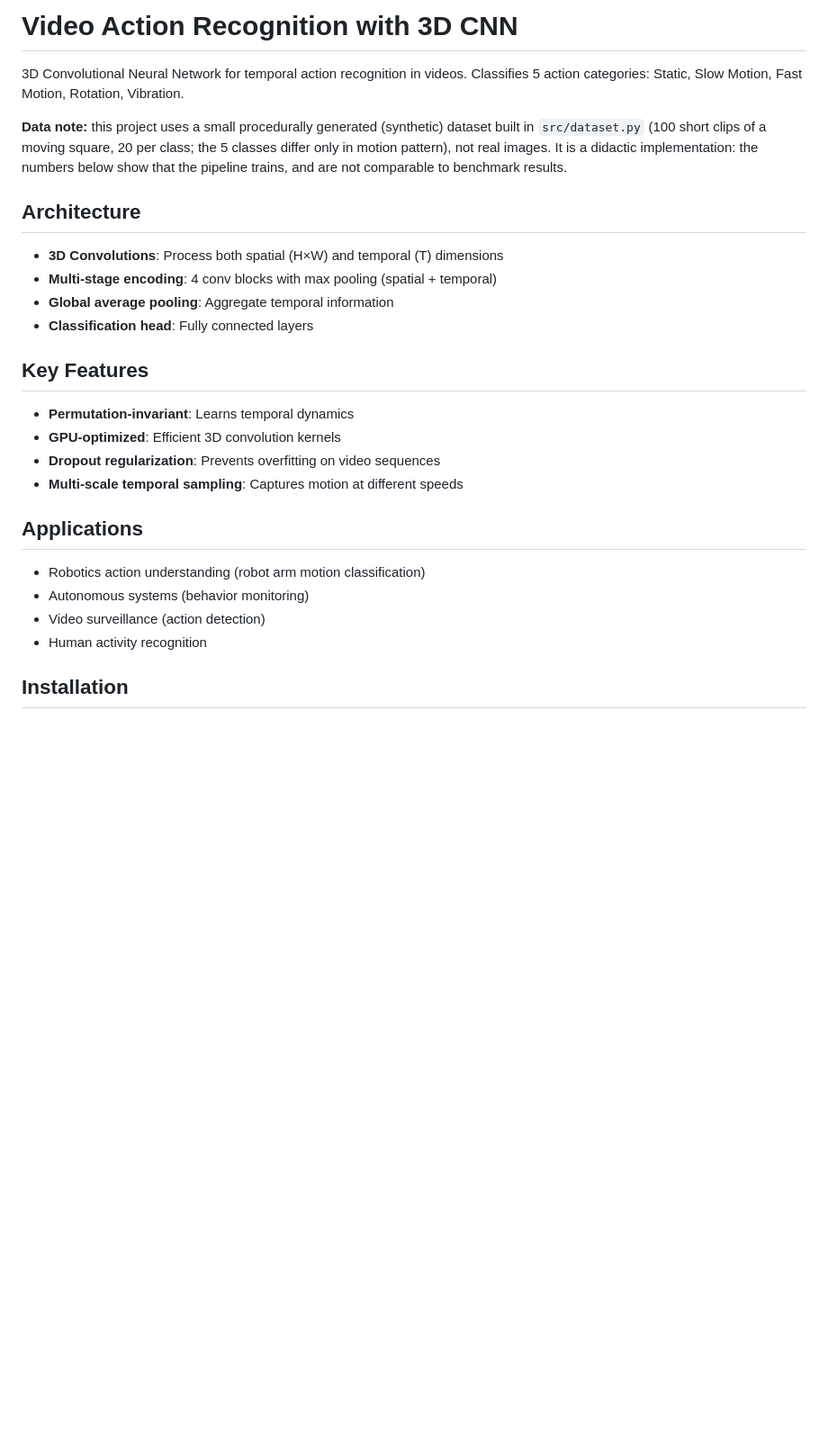
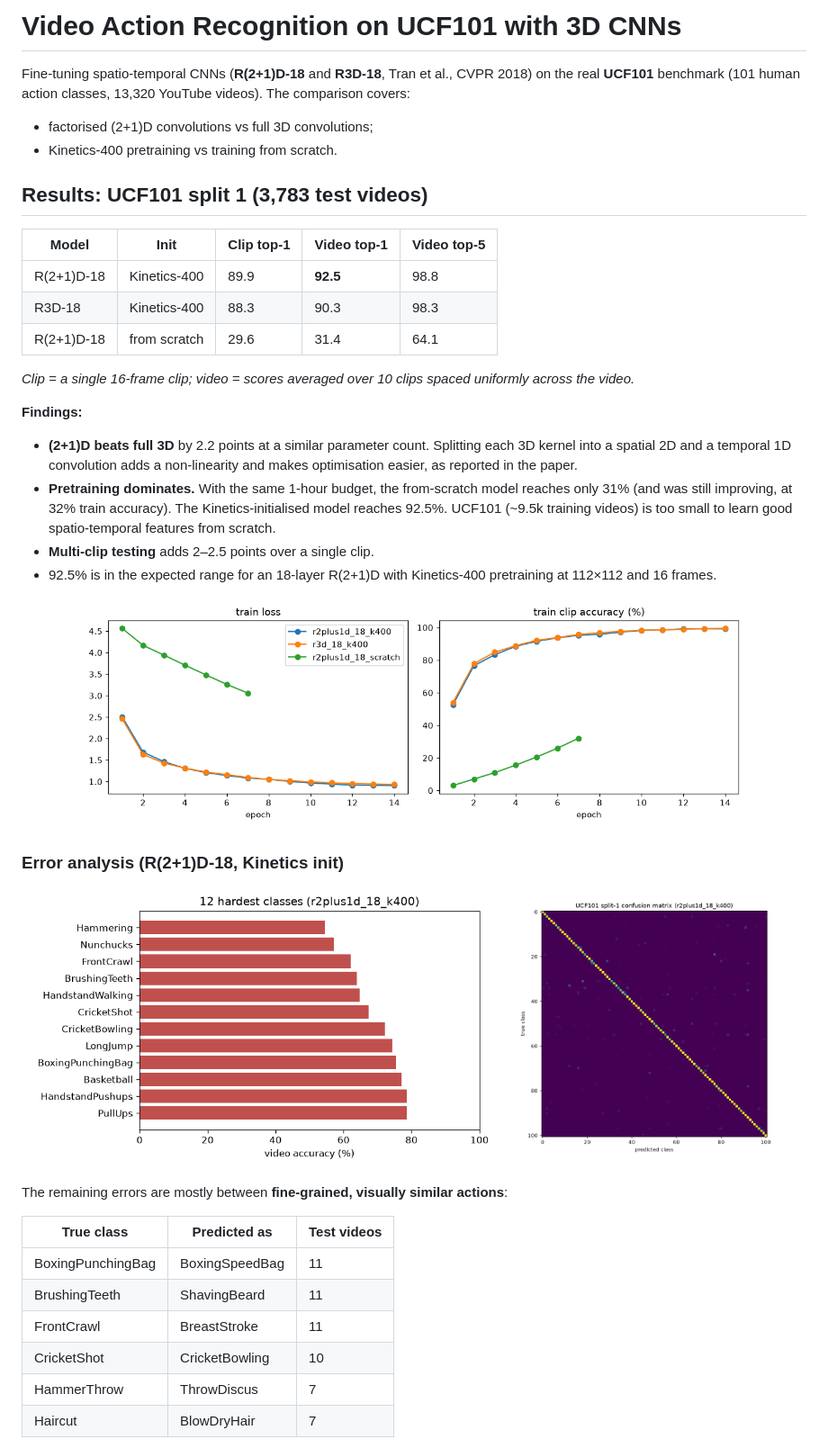
Before and after one commit to HessamKaveh/video-action-recognition, a Markdown page: README.md, the part around one of its changes. Shown at 90% size. Drawn GitHub-style; pictures changed too: results/confusion_matrix.png, results/hardest_classes.png (added), results/training_curves.png; blank space fills up the shorter version.

```diff
--- a/README.md
+++ b/README.md
@@ -1,26 +1,39 @@
-# Video Action Recognition with 3D CNN
+# Video Action Recognition on UCF101 with 3D CNNs
 
-3D Convolutional Neural Network for temporal action recognition in videos.
-Classifies 5 action categories: Static, Slow Motion, Fast Motion, Rotation, Vibration.
+Fine-tuning spatio-temporal CNNs (**R(2+1)D-18** and **R3D-18**, Tran et al., CVPR 2018) on the real **UCF101** benchmark (101 human action classes, 13,320 YouTube videos). The comparison covers:
+- factorised (2+1)D convolutions vs full 3D convolutions;
+- Kinetics-400 pretraining vs training from scratch.
 
-**Data note:** this project uses a small procedurally generated (synthetic) dataset built in `src/dataset.py` (100 short clips of a moving square, 20 per class; the 5 classes differ only in motion pattern), not real images. It is a didactic implementation: the numbers below show that the pipeline trains, and are not comparable to benchmark results.
+## Results: UCF101 split 1 (3,783 test videos)
 
-## Architecture
-- **3D Convolutions**: Process both spatial (H×W) and temporal (T) dimensions
-- **Multi-stage encoding**: 4 conv blocks with max pooling (spatial + temporal)
-- **Global average pooling**: Aggregate temporal information
-- **Classification head**: Fully connected layers
+| Model | Init | Clip top-1 | **Video top-1** | Video top-5 |
+|---|---|---|---|---|
+| R(2+1)D-18 | Kinetics-400 | 89.9 | **92.5** | 98.8 |
+| R3D-18 | Kinetics-400 | 88.3 | 90.3 | 98.3 |
+| R(2+1)D-18 | from scratch | 29.6 | 31.4 | 64.1 |
 
-## Key Features
-- **Permutation-invariant**: Learns temporal dynamics
-- **GPU-optimized**: Efficient 3D convolution kernels
-- **Dropout regularization**: Prevents overfitting on video sequences
-- **Multi-scale temporal sampling**: Captures motion at different speeds
+*Clip = a single 16-frame clip; video = scores averaged over 10 clips spaced uniformly across the video.*
 
-## Applications
-- Robotics action understanding (robot arm motion classification)
-- Autonomous systems (behavior monitoring)
-- Video surveillance (action detection)
-- Human activity recognition
+**Findings:**
+- **(2+1)D beats full 3D** by 2.2 points at a similar parameter count. Splitting each 3D kernel into a spatial 2D and a temporal 1D convolution adds a non-linearity and makes optimisation easier, as reported in the paper.
+- **Pretraining dominates.** With the same 1-hour budget, the from-scratch model reaches only 31% (and was still improving, at 32% train accuracy). The Kinetics-initialised model reaches 92.5%. UCF101 (~9.5k training videos) is too small to learn good spatio-temporal features from scratch.
+- **Multi-clip testing** adds 2–2.5 points over a single clip.
+- 92.5% is in the expected range for an 18-layer R(2+1)D with Kinetics-400 pretraining at 112×112 and 16 frames.
 
-## Installation
+<p align="center"><img src="results/training_curves.png" width="85%"></p>
+
+### Error analysis (R(2+1)D-18, Kinetics init)
+
+<p align="center"><img src="results/hardest_classes.png" width="60%"> <img src="results/confusion_matrix.png" width="38%"></p>
+
+The remaining errors are mostly between **fine-grained, visually similar actions**:
+
+| True class | Predicted as | Test videos |
+|---|---|---|
+| BoxingPunchingBag | BoxingSpeedBag | 11 |
+| BrushingTeeth | ShavingBeard | 11 |
+| FrontCrawl | BreastStroke | 11 |
+| CricketShot | CricketBowling | 10 |
+| HammerThrow | ThrowDiscus | 7 |
+| Haircut | BlowDryHair | 7 |
+
```
Also changed, not shown: other parts of README.md (+36 -11 lines), results/per_class_accuracy.png (deleted), 12 other files.
